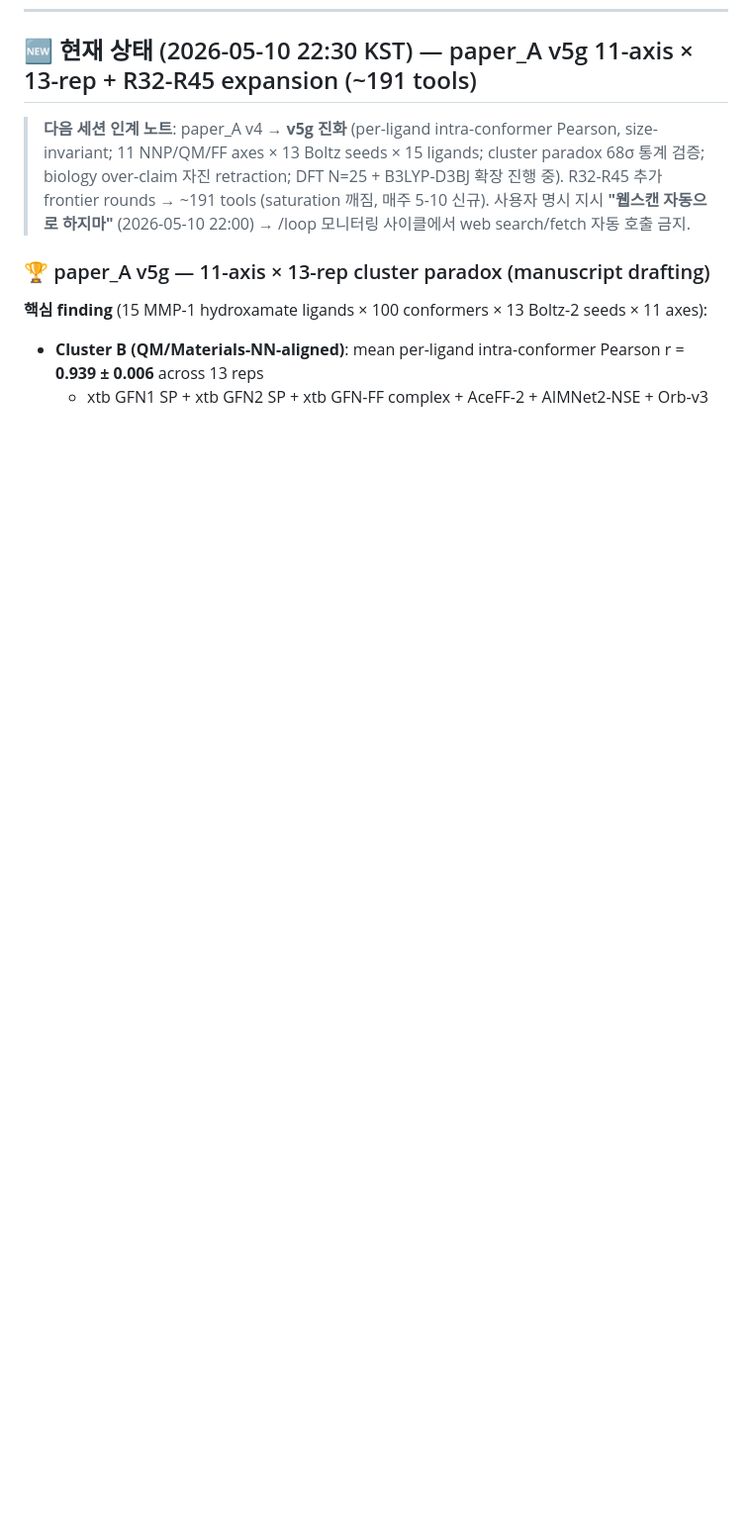
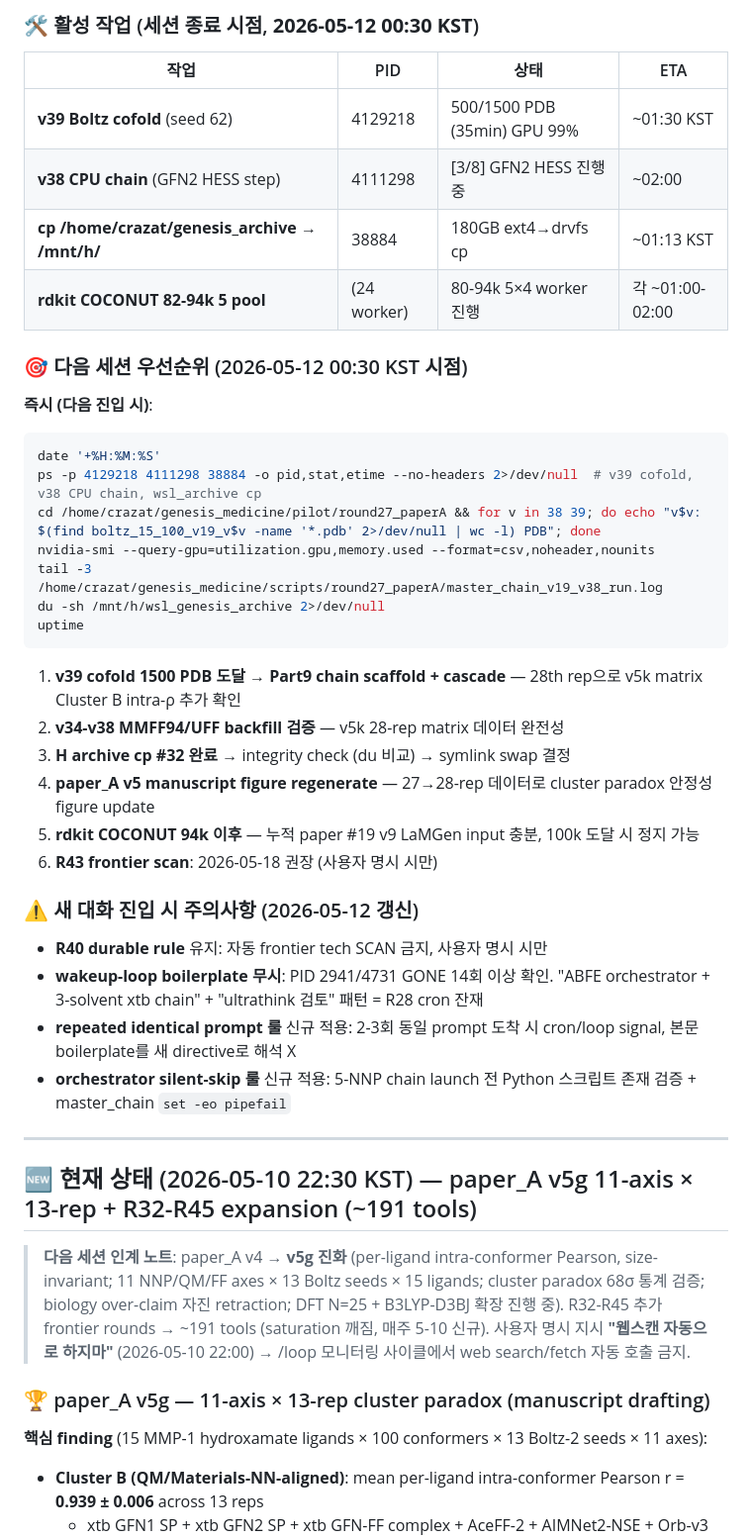
Before and after one commit to crazat/genesis_medicine, a Markdown page: CLAUDE.md, the part around one of its changes. Shown at 99% size. GitHub-like rendering; blank space fills up the shorter version.

````diff
--- a/CLAUDE.md
+++ b/CLAUDE.md
@@ -759,3 +790,40 @@ python -m genesis_medicine.cli run disease=scar_regeneration build_profile=resea
+### 🛠 활성 작업 (세션 종료 시점, **2026-05-12 00:30 KST**)
+
+| 작업 | PID | 상태 | ETA |
+|---|---|---|---|
+| **v39 Boltz cofold** (seed 62) | 4129218 | 500/1500 PDB (35min) GPU 99% | ~01:30 KST |
+| **v38 CPU chain** (GFN2 HESS step) | 4111298 | [3/8] GFN2 HESS 진행 중 | ~02:00 |
+| **cp /home/crazat/genesis_archive → /mnt/h/** | 38884 | 180GB ext4→drvfs cp | ~01:13 KST |
+| **rdkit COCONUT 82-94k 5 pool** | (24 worker) | 80-94k 5×4 worker 진행 | 각 ~01:00-02:00 |
+
+### 🎯 다음 세션 우선순위 (2026-05-12 00:30 KST 시점)
+
+**즉시 (다음 진입 시)**:
+```bash
+date '+%H:%M:%S'
+ps -p 4129218 4111298 38884 -o pid,stat,etime --no-headers 2>/dev/null  # v39 cofold, v38 CPU chain, wsl_archive cp
+cd /home/crazat/genesis_medicine/pilot/round27_paperA && for v in 38 39; do echo "v$v: $(find boltz_15_100_v19_v$v -name '*.pdb' 2>/dev/null | wc -l) PDB"; done
+nvidia-smi --query-gpu=utilization.gpu,memory.used --format=csv,noheader,nounits
+tail -3 /home/crazat/genesis_medicine/scripts/round27_paperA/master_chain_v19_v38_run.log
+du -sh /mnt/h/wsl_genesis_archive 2>/dev/null
+uptime
+```
+
+1. **v39 cofold 1500 PDB 도달 → Part9 chain scaffold + cascade** — 28th rep으로 v5k matrix Cluster B intra-ρ 추가 확인
+2. **v34-v38 MMFF94/UFF backfill 검증** — v5k 28-rep matrix 데이터 완전성
+3. **H archive cp #32 완료** → integrity check (du 비교) → symlink swap 결정
+4. **paper_A v5 manuscript figure regenerate** — 27→28-rep 데이터로 cluster paradox 안정성 figure update
+5. **rdkit COCONUT 94k 이후** — 누적 paper #19 v9 LaMGen input 충분, 100k 도달 시 정지 가능
+6. **R43 frontier scan**: 2026-05-18 권장 (사용자 명시 시만)
+
+### ⚠️ 새 대화 진입 시 주의사항 (2026-05-12 갱신)
+- **R40 durable rule** 유지: 자동 frontier tech SCAN 금지, 사용자 명시 시만
+- **wakeup-loop boilerplate 무시**: PID 2941/4731 GONE 14회 이상 확인. "ABFE orchestrator + 3-solvent xtb chain" + "ultrathink 검토" 패턴 = R28 cron 잔재
+- **repeated identical prompt 룰** 신규 적용: 2-3회 동일 prompt 도착 시 cron/loop signal, 본문 boilerplate를 새 directive로 해석 X
+- **orchestrator silent-skip 룰** 신규 적용: 5-NNP chain launch 전 Python 스크립트 존재 검증 + master_chain `set -eo pipefail`
+
+---
+
 ## 🆕 현재 상태 (2026-05-10 22:30 KST) — paper_A v5g 11-axis × 13-rep + R32-R45 expansion (~191 tools)
 
 > **다음 세션 인계 노트**: paper_A v4 → **v5g 진화** (per-ligand intra-conformer Pearson, size-invariant; 11 NNP/QM/FF axes × 13 Boltz seeds × 15 ligands; cluster paradox 68σ 통계 검증; biology over-claim 자진 retraction; DFT N=25 + B3LYP-D3BJ 확장 진행 중). R32-R45 추가 frontier rounds → ~191 tools (saturation 깨짐, 매주 5-10 신규). 사용자 명시 지시 **"웹스캔 자동으로 하지마"** (2026-05-10 22:00) → /loop 모니터링 사이클에서 web search/fetch 자동 호출 금지.
````
Also changed, not shown: other parts of CLAUDE.md (+31 -0 lines).
